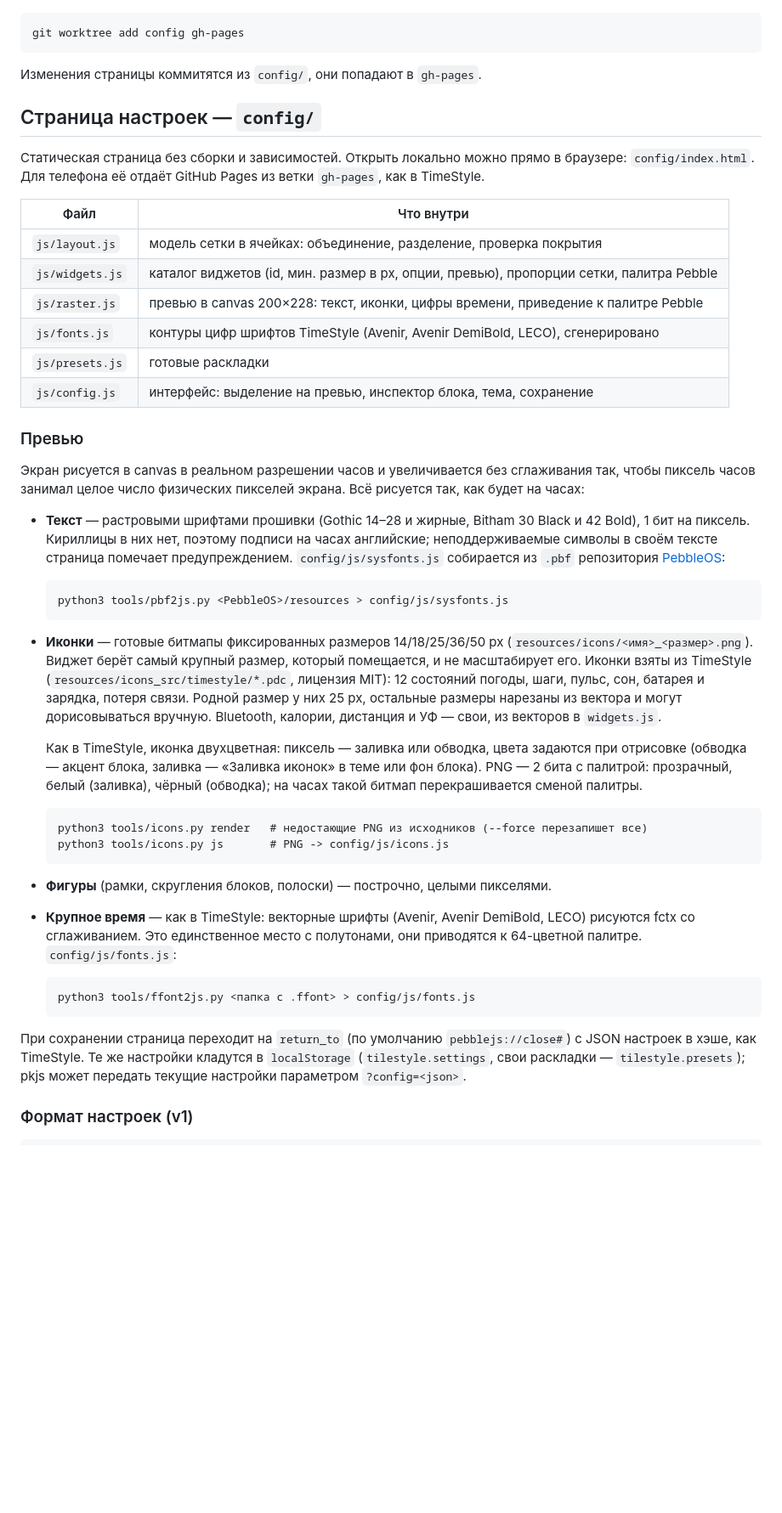
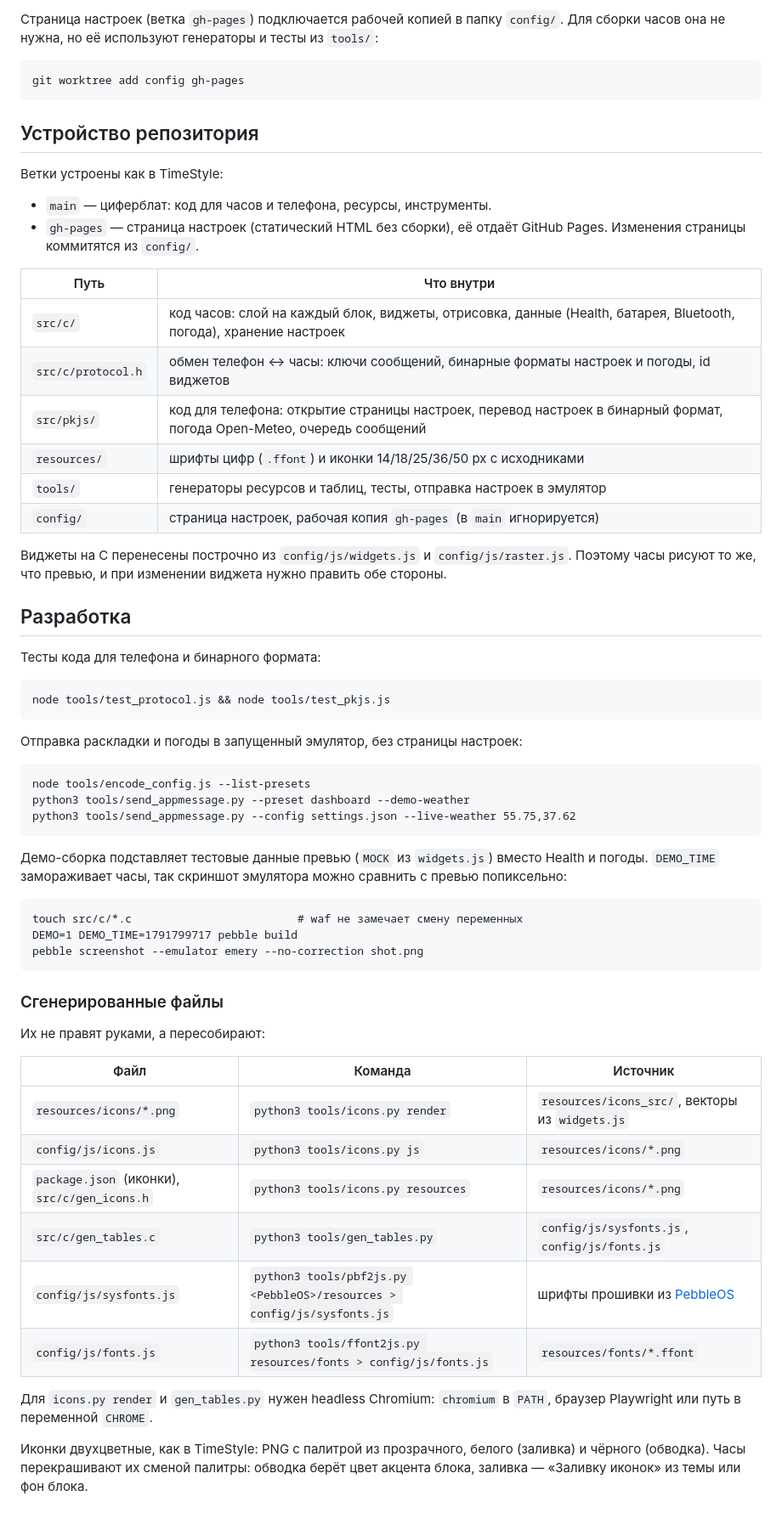
Before and after one commit to MuratovAS/tileStylePebble, a Markdown page: README.md, the part around one of its changes. Shown at 85% size. Rendered like a GitHub page; blank space fills up the shorter version.

```diff
--- a/README.md
+++ b/README.md
@@ -25,65 +81,67 @@ health and more.
+Страница настроек (ветка `gh-pages`) подключается рабочей копией в папку
+`config/`. Для сборки часов она не нужна, но её используют генераторы и
+тесты из `tools/`:
 
     git worktree add config gh-pages
 
-Изменения страницы коммитятся из `config/`, они попадают в `gh-pages`.
+## Устройство репозитория
 
-## Страница настроек — `config/`
+Ветки устроены как в TimeStyle:
 
-Статическая страница без сборки и зависимостей. Открыть локально можно прямо
-в браузере: `config/index.html`. Для телефона её отдаёт GitHub Pages из ветки
-`gh-pages`, как в TimeStyle.
+- `main` — циферблат: код для часов и телефона, ресурсы, инструменты.
+- `gh-pages` — страница настроек (статический HTML без сборки), её отдаёт
+  GitHub Pages. Изменения страницы коммитятся из `config/`.
 
-| Файл | Что внутри |
+| Путь | Что внутри |
 |---|---|
-| `js/layout.js` | модель сетки в ячейках: объединение, разделение, проверка покрытия |
-| `js/widgets.js` | каталог виджетов (id, мин. размер в px, опции, превью), пропорции сетки, палитра Pebble |
-| `js/raster.js` | превью в canvas 200×228: текст, иконки, цифры времени, приведение к палитре Pebble |
-| `js/fonts.js` | контуры цифр шрифтов TimeStyle (Avenir, Avenir DemiBold, LECO), сгенерировано |
-| `js/presets.js` | готовые раскладки |
-| `js/config.js` | интерфейс: выделение на превью, инспектор блока, тема, сохранение |
+| `src/c/` | код часов: слой на каждый блок, виджеты, отрисовка, данные (Health, батарея, Bluetooth, погода), хранение настроек |
+| `src/c/protocol.h` | обмен телефон ↔ часы: ключи сообщений, бинарные форматы настроек и погоды, id виджетов |
+| `src/pkjs/` | код для телефона: открытие страницы настроек, перевод настроек в бинарный формат, погода Open-Meteo, очередь сообщений |
+| `resources/` | шрифты цифр (`.ffont`) и иконки 14/18/25/36/50 px с исходниками |
+| `tools/` | генераторы ресурсов и таблиц, тесты, отправка настроек в эмулятор |
+| `config/` | страница настроек, рабочая копия `gh-pages` (в `main` игнорируется) |
 
-### Превью
+Виджеты на C перенесены построчно из `config/js/widgets.js` и
+`config/js/raster.js`. Поэтому часы рисуют то же, что превью, и при изменении
+виджета нужно править обе стороны.
 
-Экран рисуется в canvas в реальном разрешении часов и увеличивается без
-сглаживания так, чтобы пиксель часов занимал целое число физических пикселей
-экрана. Всё рисуется так, как будет на часах:
+## Разработка
 
-- **Текст** — растровыми шрифтами прошивки (Gothic 14–28 и жирные, Bitham 30
-  Black и 42 Bold), 1 бит на пиксель. Кириллицы в них нет, поэтому подписи на
-  часах английские; неподдерживаемые символы в своём тексте страница помечает
-  предупреждением. `config/js/sysfonts.js` собирается из `.pbf` репозитория
-  [PebbleOS](https://github.com/coredevices/PebbleOS):
+Тесты кода для телефона и бинарного формата:
 
-      python3 tools/pbf2js.py <PebbleOS>/resources > config/js/sysfonts.js
+    node tools/test_protocol.js && node tools/test_pkjs.js
 
-- **Иконки** — готовые битмапы фиксированных размеров 14/18/25/36/50 px
-  (`resources/icons/<имя>_<размер>.png`). Виджет берёт самый крупный размер,
-  который помещается, и не масштабирует его. Иконки взяты из TimeStyle
-  (`resources/icons_src/timestyle/*.pdc`, лицензия MIT): 12 состояний погоды,
-  шаги, пульс, сон, батарея и зарядка, потеря связи. Родной размер у них
-  25 px, остальные размеры нарезаны из вектора и могут дорисовываться
-  вручную. Bluetooth, калории, дистанция и УФ — свои, из векторов в
-  `widgets.js`.
+Отправка раскладки и погоды в запущенный эмулятор, без страницы настроек:
 
-  Как в TimeStyle, иконка двухцветная: пиксель — заливка или обводка, цвета
-  задаются при отрисовке (обводка — акцент блока, заливка — «Заливка иконок»
-  в теме или фон блока). PNG — 2 бита с палитрой: прозрачный, белый (заливка),
-  чёрный (обводка); на часах такой битмап перекрашивается сменой палитры.
+    node tools/encode_config.js --list-presets
+    python3 tools/send_appmessage.py --preset dashboard --demo-weather
+    python3 tools/send_appmessage.py --config settings.json --live-weather 55.75,37.62
 
-      python3 tools/icons.py render   # недостающие PNG из исходников (--force перезапишет все)
-      python3 tools/icons.py js       # PNG -> config/js/icons.js
+Демо-сборка подставляет тестовые данные превью (`MOCK` из `widgets.js`)
+вместо Health и погоды. `DEMO_TIME` замораживает часы, так скриншот эмулятора
+можно сравнить с превью попиксельно:
 
-- **Фигуры** (рамки, скругления блоков, полоски) — построчно, целыми пикселями.
-- **Крупное время** — как в TimeStyle: векторные шрифты (Avenir, Avenir
-  DemiBold, LECO) рисуются fctx со сглаживанием. Это единственное место
-  с полутонами, они приводятся к 64-цветной палитре. `config/js/fonts.js`:
+    touch src/c/*.c                         # waf не замечает смену переменных
+    DEMO=1 DEMO_TIME=1791799717 pebble build
+    pebble screenshot --emulator emery --no-correction shot.png
 
-      python3 tools/ffont2js.py <папка с .ffont> > config/js/fonts.js
+### Сгенерированные файлы
 
-При сохранении страница переходит на `return_to` (по умолчанию
-`pebblejs://close#`) с JSON настроек в хэше, как TimeStyle. Те же настройки
-кладутся в `localStorage` (`tilestyle.settings`, свои раскладки —
-`tilestyle.presets`); pkjs может передать текущие
-настройки параметром `?config=<json>`.
+Их не правят руками, а пересобирают:
 
-### Формат настроек (v1)
+| Файл | Команда | Источник |
+|---|---|---|
+| `resources/icons/*.png` | `python3 tools/icons.py render` | `resources/icons_src/`, векторы из `widgets.js` |
+| `config/js/icons.js` | `python3 tools/icons.py js` | `resources/icons/*.png` |
+| `package.json` (иконки), `src/c/gen_icons.h` | `python3 tools/icons.py resources` | `resources/icons/*.png` |
+| `src/c/gen_tables.c` | `python3 tools/gen_tables.py` | `config/js/sysfonts.js`, `config/js/fonts.js` |
+| `config/js/sysfonts.js` | `python3 tools/pbf2js.py <PebbleOS>/resources > config/js/sysfonts.js` | шрифты прошивки из [PebbleOS](https://github.com/coredevices/PebbleOS) |
+| `config/js/fonts.js` | `python3 tools/ffont2js.py resources/fonts > config/js/fonts.js` | `resources/fonts/*.ffont` |
+
+Для `icons.py render` и `gen_tables.py` нужен headless Chromium: `chromium`
+в `PATH`, браузер Playwright или путь в переменной `CHROME`.
+
+Иконки двухцветные, как в TimeStyle: PNG с палитрой из прозрачного, белого
+(заливка) и чёрного (обводка). Часы перекрашивают их сменой палитры: обводка
+берёт цвет акцента блока, заливка — «Заливку иконок» из темы или фон блока.
+
```
Also changed, not shown: other parts of README.md (+95 -80 lines), screenshots/dashboard.png (added), screenshots/neon.png (added), screenshots/paper.png (added), screenshots/sport.png (added), screenshots/timestyle.png (added), screenshots/world.png (added).
